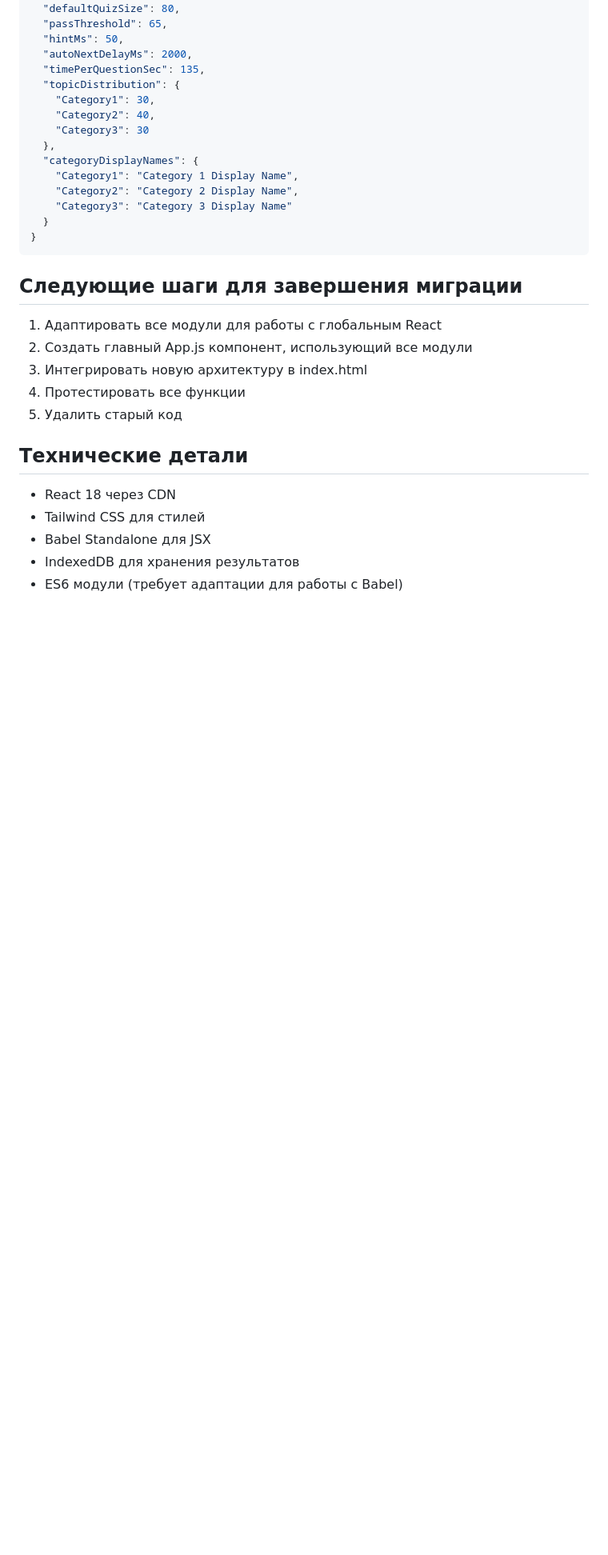
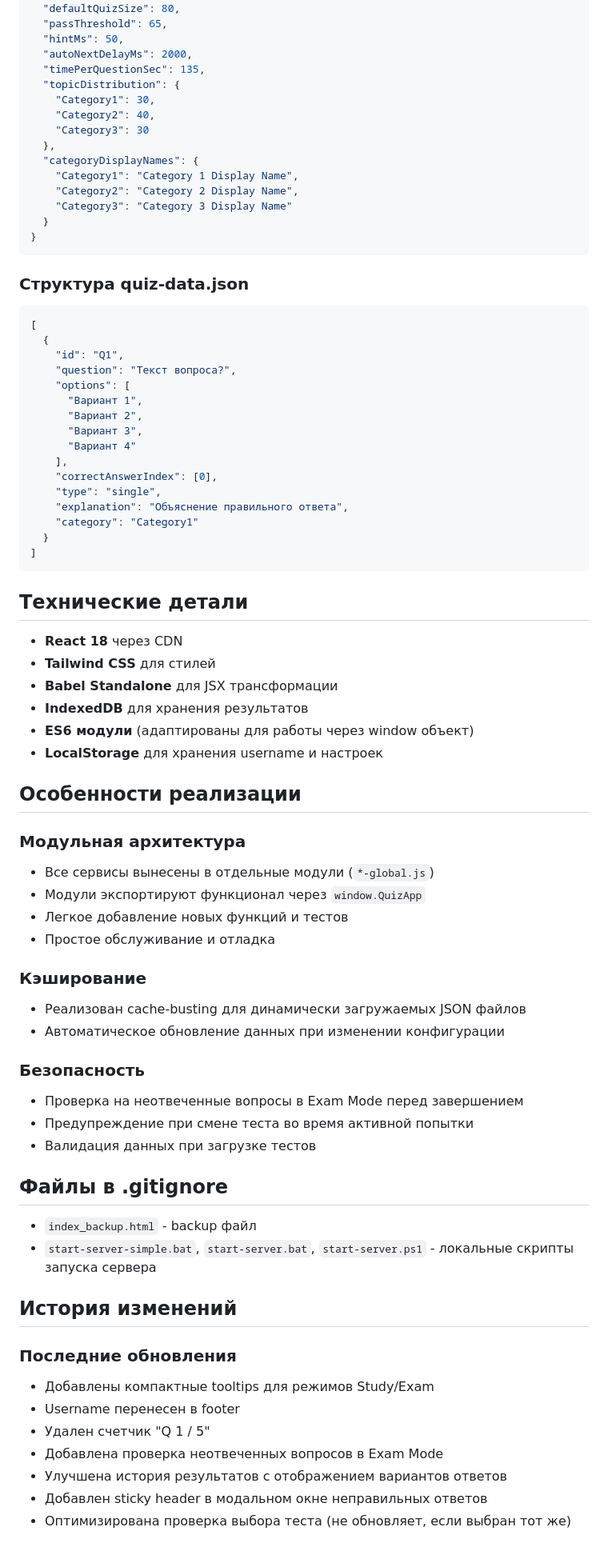
Before and after one commit to markned/tadm_test, a Markdown page: README.md, the part around one of its changes. Shown at 80% size. Rendered like a GitHub page; blank space fills up the shorter version.

````diff
--- a/README.md
+++ b/README.md
@@ -97,18 +122,65 @@
 }
 ```
 
-## Следующие шаги для завершения миграции
+### Структура quiz-data.json
 
-1. Адаптировать все модули для работы с глобальным React
-2. Создать главный App.js компонент, использующий все модули
-3. Интегрировать новую архитектуру в index.html
-4. Протестировать все функции
-5. Удалить старый код
+```json
+[
+  {
+    "id": "Q1",
+    "question": "Текст вопроса?",
+    "options": [
+      "Вариант 1",
+      "Вариант 2",
+      "Вариант 3",
+      "Вариант 4"
+    ],
+    "correctAnswerIndex": [0],
+    "type": "single",
+    "explanation": "Объяснение правильного ответа",
+    "category": "Category1"
+  }
+]
+```
 
 ## Технические детали
 
-- React 18 через CDN
-- Tailwind CSS для стилей
-- Babel Standalone для JSX
-- IndexedDB для хранения результатов
-- ES6 модули (требует адаптации для работы с Babel)
+- **React 18** через CDN
+- **Tailwind CSS** для стилей
+- **Babel Standalone** для JSX трансформации
+- **IndexedDB** для хранения результатов
+- **ES6 модули** (адаптированы для работы через window объект)
+- **LocalStorage** для хранения username и настроек
+
+## Особенности реализации
+
+### Модульная архитектура
+- Все сервисы вынесены в отдельные модули (`*-global.js`)
+- Модули экспортируют функционал через `window.QuizApp`
+- Легкое добавление новых функций и тестов
+- Простое обслуживание и отладка
+
+### Кэширование
+- Реализован cache-busting для динамически загружаемых JSON файлов
+- Автоматическое обновление данных при изменении конфигурации
+
+### Безопасность
+- Проверка на неотвеченные вопросы в Exam Mode перед завершением
+- Предупреждение при смене теста во время активной попытки
+- Валидация данных при загрузке тестов
+
+## Файлы в .gitignore
+
+- `index_backup.html` - backup файл
+- `start-server-simple.bat`, `start-server.bat`, `start-server.ps1` - локальные скрипты запуска сервера
+
+## История изменений
+
+### Последние обновления
+- Добавлены компактные tooltips для режимов Study/Exam
+- Username перенесен в footer
+- Удален счетчик "Q 1 / 5"
+- Добавлена проверка неотвеченных вопросов в Exam Mode
+- Улучшена история результатов с отображением вариантов ответов
+- Добавлен sticky header в модальном окне неправильных ответов
+- Оптимизирована проверка выбора теста (не обновляет, если выбран тот же)
````
Also changed, not shown: other parts of README.md (+60 -35 lines).
